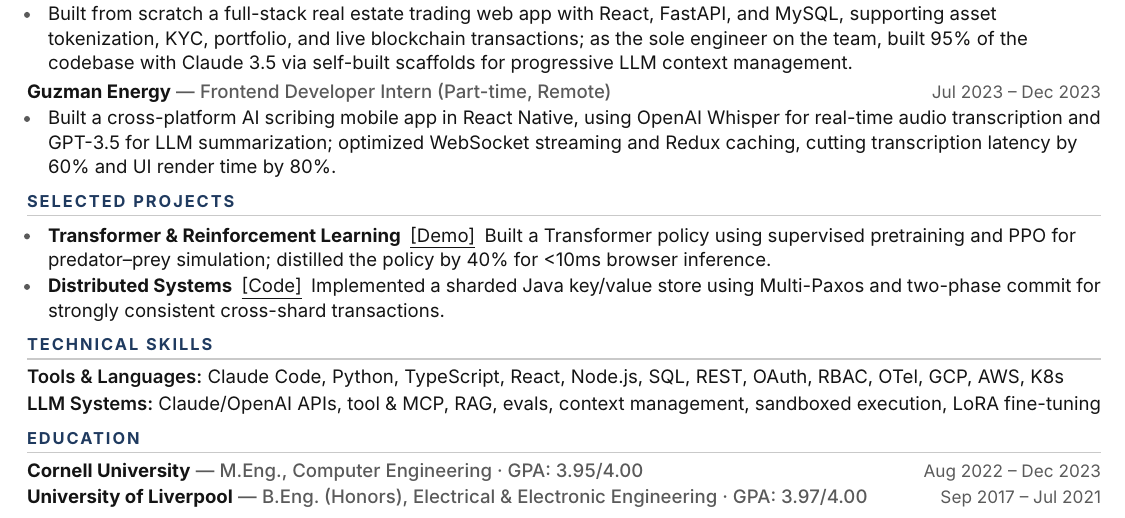
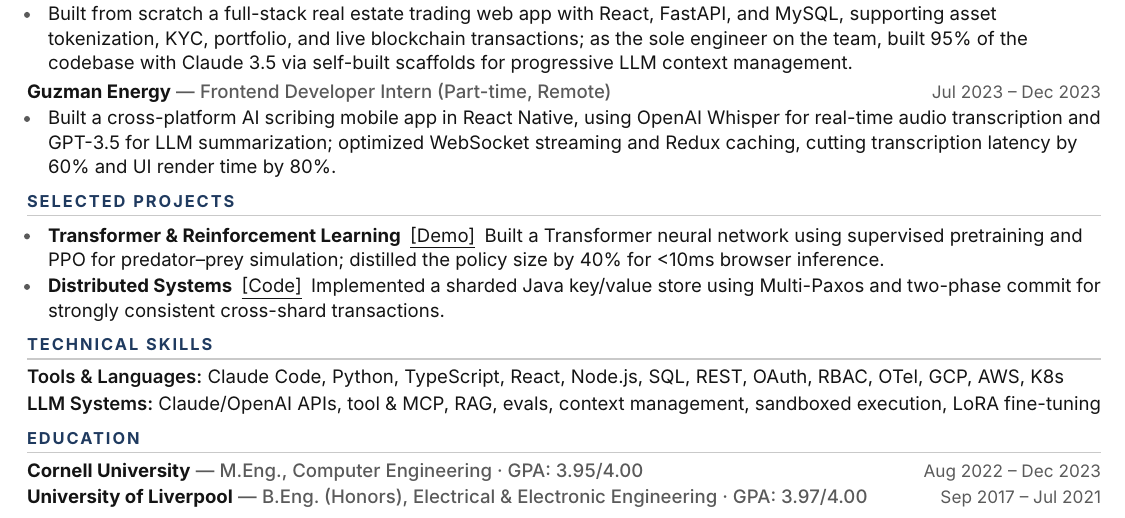
Before and after one commit to yimianxyz/resume, a LaTeX CV (Yimian-Liu-Resume-Full.tex): part of the page, cut so that both start at the same text. Compiled offline with XeLaTeX.

Commit message:
Update resume content to clarify the description of the Transformer project, specifying the use of a neural network and the reduction of policy size for improved browser inference performance. Additionally, update binary resume files to reflect these changes.

```diff
--- a/Yimian-Liu-Resume-Full.tex
+++ b/Yimian-Liu-Resume-Full.tex
@@ -91,7 +91,7 @@
 
 \heading{SELECTED PROJECTS}
 \begin{itemize}
-  \item \name{Transformer \& Reinforcement Learning}\enspace\href{https://yimian.xyz/}{\underline{[Demo]}}\enspace Built a Transformer policy using supervised pretraining and PPO for predator--prey simulation; distilled the policy by 40\% for <10ms browser inference.
+  \item \name{Transformer \& Reinforcement Learning}\enspace\href{https://yimian.xyz/}{\underline{[Demo]}}\enspace Built a Transformer neural network using supervised pretraining and PPO for predator--prey simulation; distilled the policy size by 40\% for <10ms browser inference.
 
   \item \name{Distributed Systems}\enspace\href{https://github.com/yimianxyz/dslabs-public}{\underline{[Code]}}\enspace Implemented a sharded Java key/value store using Multi-Paxos and two-phase commit for strongly consistent cross-shard transactions.
 \end{itemize}
```
Also changed, not shown: Yimian-Liu-Resume.tex (+1 -1 lines), Yimian-Liu-Resume-Full.pdf, Yimian-Liu-Resume.pdf.
